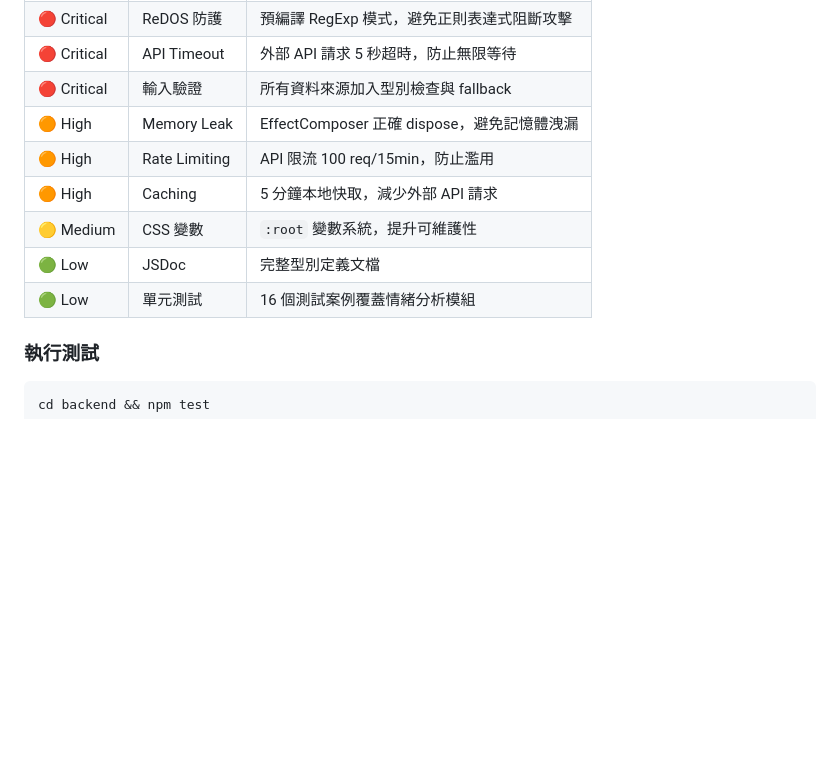
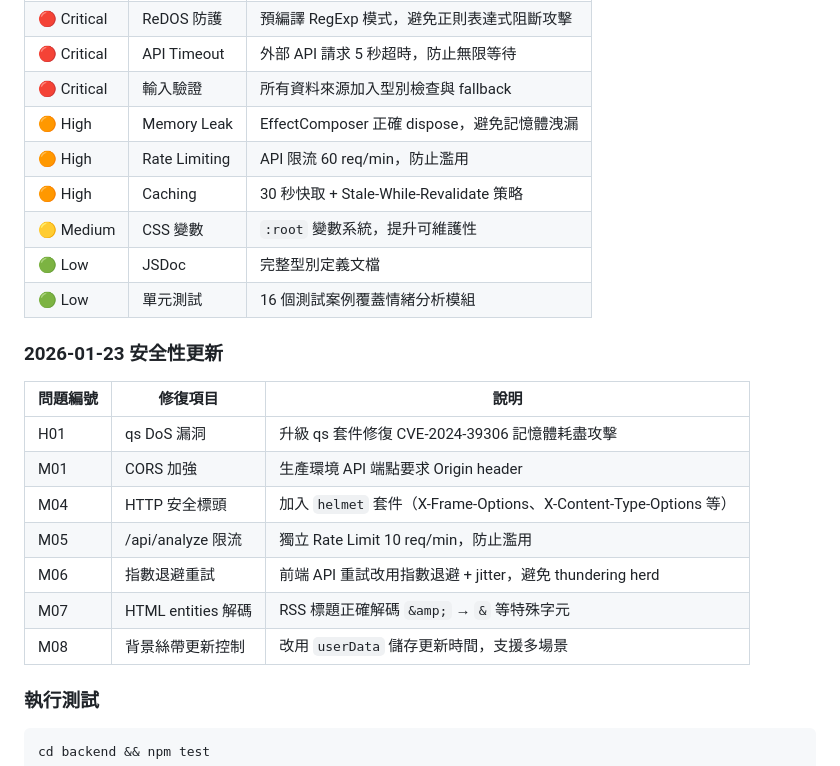
Before and after one commit to tznthou/day-30-loom-of-society, a Markdown page: README.md, the part around the change. GitHub-like rendering; blank space fills up the shorter version.

```diff
--- a/README.md
+++ b/README.md
@@ -113,11 +113,23 @@
 | 🔴 Critical | API Timeout | 外部 API 請求 5 秒超時，防止無限等待 |
 | 🔴 Critical | 輸入驗證 | 所有資料來源加入型別檢查與 fallback |
 | 🟠 High | Memory Leak | EffectComposer 正確 dispose，避免記憶體洩漏 |
-| 🟠 High | Rate Limiting | API 限流 100 req/15min，防止濫用 |
-| 🟠 High | Caching | 5 分鐘本地快取，減少外部 API 請求 |
+| 🟠 High | Rate Limiting | API 限流 60 req/min，防止濫用 |
+| 🟠 High | Caching | 30 秒快取 + Stale-While-Revalidate 策略 |
 | 🟡 Medium | CSS 變數 | `:root` 變數系統，提升可維護性 |
 | 🟢 Low | JSDoc | 完整型別定義文檔 |
 | 🟢 Low | 單元測試 | 16 個測試案例覆蓋情緒分析模組 |
+
+### 2026-01-23 安全性更新
+
+| 問題編號 | 修復項目 | 說明 |
+|----------|---------|------|
+| H01 | qs DoS 漏洞 | 升級 qs 套件修復 CVE-2024-39306 記憶體耗盡攻擊 |
+| M01 | CORS 加強 | 生產環境 API 端點要求 Origin header |
+| M04 | HTTP 安全標頭 | 加入 `helmet` 套件（X-Frame-Options、X-Content-Type-Options 等）|
+| M05 | /api/analyze 限流 | 獨立 Rate Limit 10 req/min，防止濫用 |
+| M06 | 指數退避重試 | 前端 API 重試改用指數退避 + jitter，避免 thundering herd |
+| M07 | HTML entities 解碼 | RSS 標題正確解碼 `&amp;` → `&` 等特殊字元 |
+| M08 | 背景絲帶更新控制 | 改用 `userData` 儲存更新時間，支援多場景 |
 
 ### 執行測試
 
```
Also changed, not shown: README_EN.md (+14 -2 lines).
